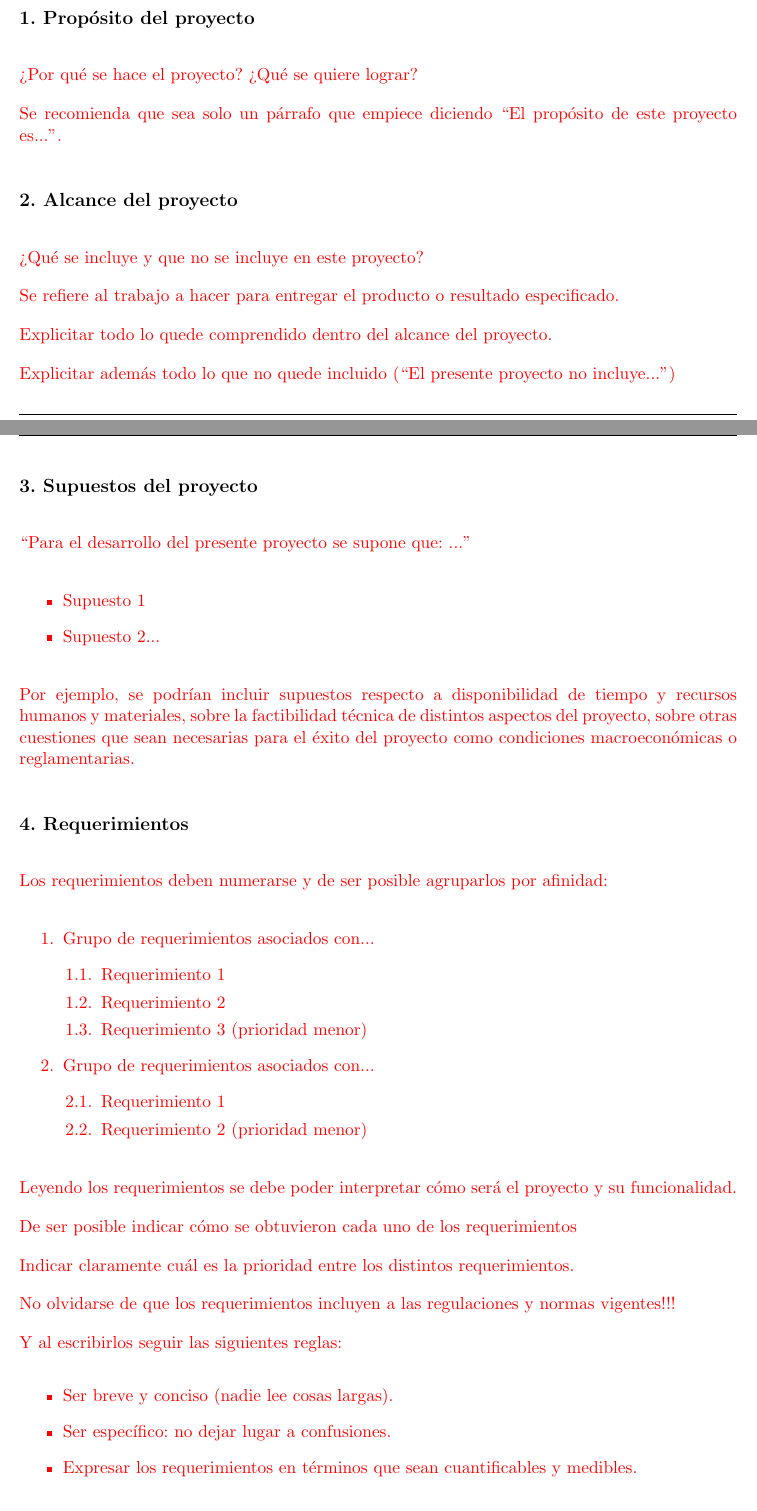
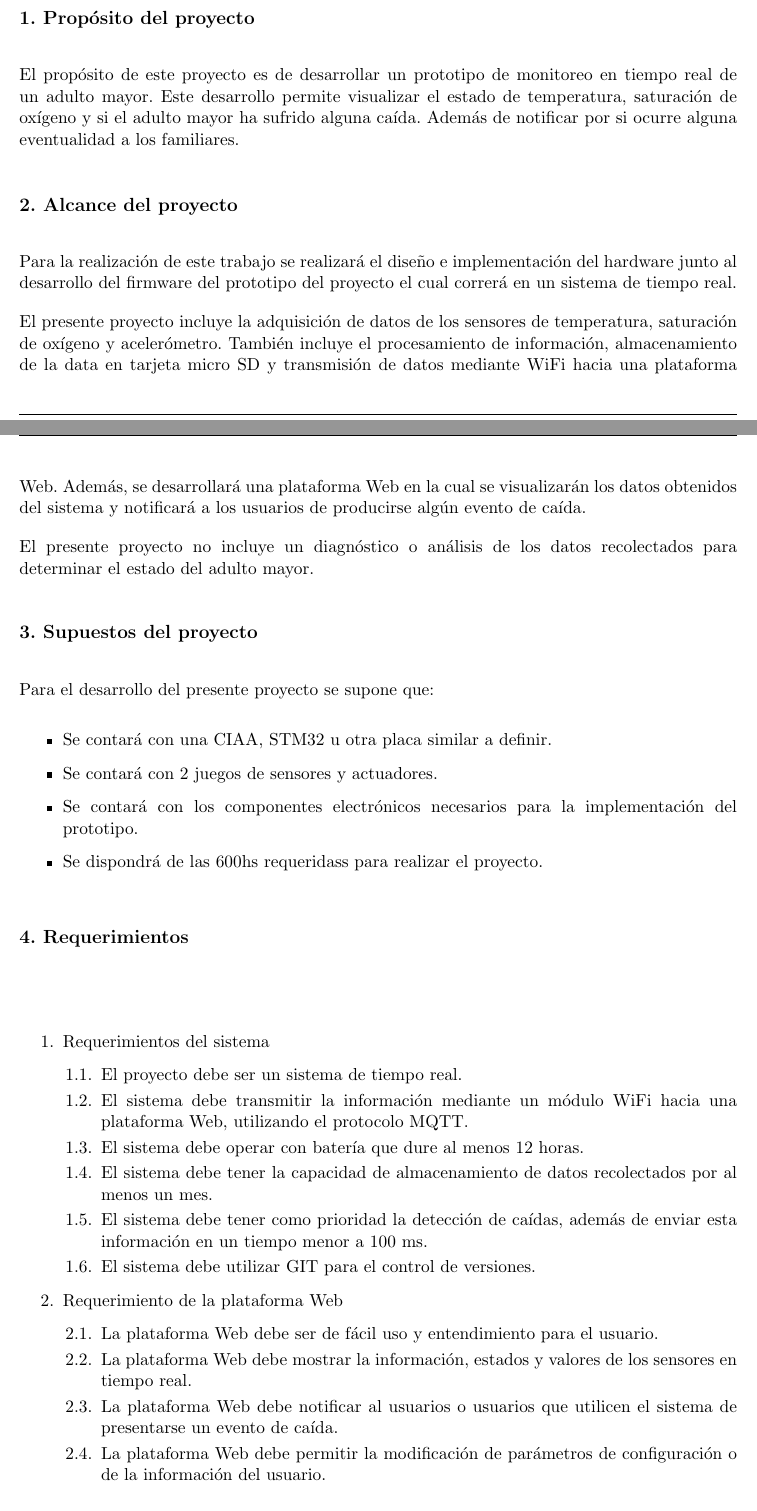
Before and after one commit to WelsTheory/LaTeX_UBA, a LaTeX document (charter.tex): two parts of pages 6 and 7 of 15, joined at a grey line, cut so that both start at the same text. Compiled offline with pdfLaTeX.

Commit message:
Completado puntos 1 al 5

```diff
--- a/charter.tex
+++ b/charter.tex
@@ -189,23 +189,20 @@ Por ejemplo:
 \section{1. Propósito del proyecto}
 \label{sec:proposito}
 
-\begin{consigna}{red}
-¿Por qué se hace el proyecto? ¿Qué se quiere lograr?
+\begin{consigna}{black}
+El propósito de este proyecto es de desarrollar un prototipo de monitoreo en tiempo real de un adulto mayor. Este desarrollo permite visualizar el estado de temperatura, saturación de oxígeno y si el adulto mayor ha sufrido alguna caída. Además de notificar por si ocurre alguna eventualidad a los familiares.
 
-Se recomienda que sea solo un párrafo que empiece diciendo ``El propósito de este proyecto es...''.
 \end{consigna}
 
 \section{2. Alcance del proyecto}
 \label{sec:alcance}
 
-\begin{consigna}{red}
-¿Qué se incluye y que no se incluye en este proyecto?
+\begin{consigna}{black}
+Para la realización de este trabajo se realizará el diseño e implementación del hardware junto al desarrollo del firmware del prototipo del proyecto el cual correrá en un sistema de tiempo real.
 
-Se refiere al trabajo a hacer para entregar el producto o resultado especificado.
+El presente proyecto incluye la adquisición de datos de los sensores de temperatura, saturación de oxígeno y acelerómetro. También incluye el procesamiento de información, almacenamiento de la data en tarjeta micro SD y transmisión de datos mediante WiFi hacia una plataforma Web. Además, se desarrollará una plataforma Web en la cual se visualizarán los datos obtenidos del sistema y notificará a los usuarios de producirse algún evento de caída.
 
-Explicitar todo lo quede comprendido dentro del alcance del proyecto.
-
-Explicitar además todo lo que no quede incluido (``El presente proyecto no incluye...'')
+El presente proyecto no incluye un diagnóstico o análisis de los datos recolectados para determinar el estado del adulto mayor.
 
 \end{consigna}
 
@@ -213,31 +210,36 @@ Explicitar además todo lo que no quede incluido (``El presente proyecto no incl
 \section{3. Supuestos del proyecto}
 \label{sec:supuestos}
 
-\begin{consigna}{red}
-``Para el desarrollo del presente proyecto se supone que: ...''
+\begin{consigna}{black}
+Para el desarrollo del presente proyecto se supone que:
 
 \begin{itemize}
-\item Supuesto 1
-\item Supuesto 2...
+\item Se contará con una CIAA, STM32 u otra placa similar a definir.
+\item Se contará con 2 juegos de sensores y actuadores.
+\item Se contará con los componentes electrónicos necesarios para la implementación del prototipo.
+\item Se dispondrá de las 600hs requeridass para realizar el proyecto.
 \end{itemize}
 
-Por ejemplo, se podrían incluir supuestos respecto a disponibilidad de tiempo y recursos humanos y materiales, sobre la factibilidad técnica de distintos aspectos del proyecto, sobre otras cuestiones que sean necesarias para el éxito del proyecto como condiciones macroeconómicas o reglamentarias.
 \end{consigna}
 
 \section{4. Requerimientos}
 \label{sec:requerimientos}
 
-\begin{consigna}{red}
-Los requerimientos deben numerarse y de ser posible agruparlos por afinidad:
-
+\begin{consigna}{black}
 \begin{enumerate}
-\item Grupo de requerimientos asociados con...
+\item Requerimientos del sistema
 	\begin{enumerate}
-	\item Requerimiento 1
-	\item Requerimiento 2
-	\item Requerimiento 3 (prioridad menor)
+	\item El proyecto debe ser un sistema de tiempo real.
+	\item El sistema debe transmitir la información mediante un módulo WiFi hacia una plataforma Web, utilizando el protocolo MQTT.
+	\item El sistema debe operar con batería que dure al menos 12 horas.
+	\item El sistema debe tener la capacidad de almacenamiento de datos recolectados por al menos un mes.
+	\item El sistema debe tener como prioridad la detección de caídas, además de enviar esta información en un tiempo menor a 100 ms.
+	\item El sistema debe utilizar GIT para el control de versiones.
 	\end{enumerate}
-\item Grupo de requerimientos asociados con...
+\item Requerimiento de la plataforma Web
 	\begin{enumerate}
-	\item Requerimiento 1
-	\item Requerimiento 2 (prioridad menor)
+	\item La plataforma Web debe ser de fácil uso y entendimiento para el usuario.
+	\item La plataforma Web debe mostrar la información, estados y valores de los sensores en tiempo real.
+	\item La plataforma Web debe notificar al usuarios o usuarios que utilicen el sistema de presentarse un evento de caída.
+	\item La plataforma Web debe permitir la modificación de parámetros de configuración o de la información del usuario.
+	\end{enumerate}
@@ -247,18 +252,3 @@ Los requerimientos deben numerarse y de ser posible agruparlos por afinidad:
-Leyendo los requerimientos se debe poder interpretar cómo será el proyecto y su funcionalidad.
-
-De ser posible indicar cómo se obtuvieron cada uno de los requerimientos
-
-Indicar claramente cuál es la prioridad entre los distintos requerimientos.
-
-No olvidarse de que los requerimientos incluyen a las regulaciones y normas vigentes!!!
-
-Y al escribirlos seguir las siguientes reglas:
-\begin{itemize}
-\item Ser breve y conciso (nadie lee cosas largas).
-\item Ser específico: no dejar lugar a confusiones.
-\item Expresar los requerimientos en términos que sean cuantificables y medibles.
-\end{itemize}
-
 \end{consigna}
 
 \section{Historias de usuarios (\textit{Product backlog})}
```
Also changed, not shown: charter.pdf, charter.tex (18 more changed lines).
